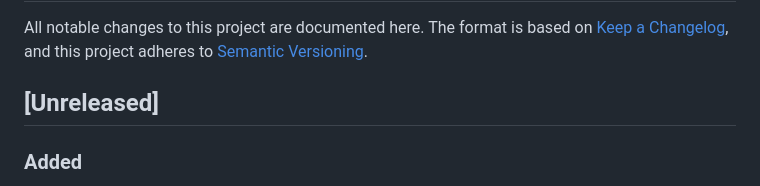
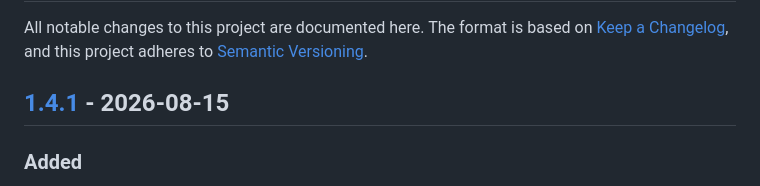
Before and after one commit to hippof/commandcode-proxy-go, a Markdown page: CHANGELOG.md, the part around one of its changes. GitHub-like rendering.

```diff
--- a/CHANGELOG.md
+++ b/CHANGELOG.md
@@ -4,7 +4,7 @@ All notable changes to this project are documented here. The format is based on
 [Keep a Changelog](https://keepachangelog.com/en/1.1.0/), and this project
 adheres to [Semantic Versioning](https://semver.org/spec/v2.0.0.html).
 
-## [Unreleased]
+## [1.4.1] - 2026-08-15
 
 ### Added
 - **Thinking-block signatures**: Anthropic `thinking` blocks now carry a
```
Also changed, not shown: other parts of CHANGELOG.md (+2 -0 lines).
